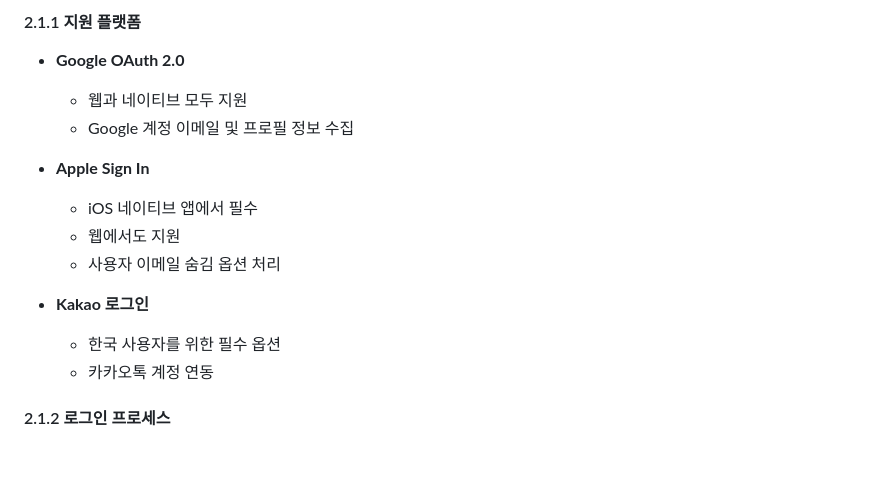
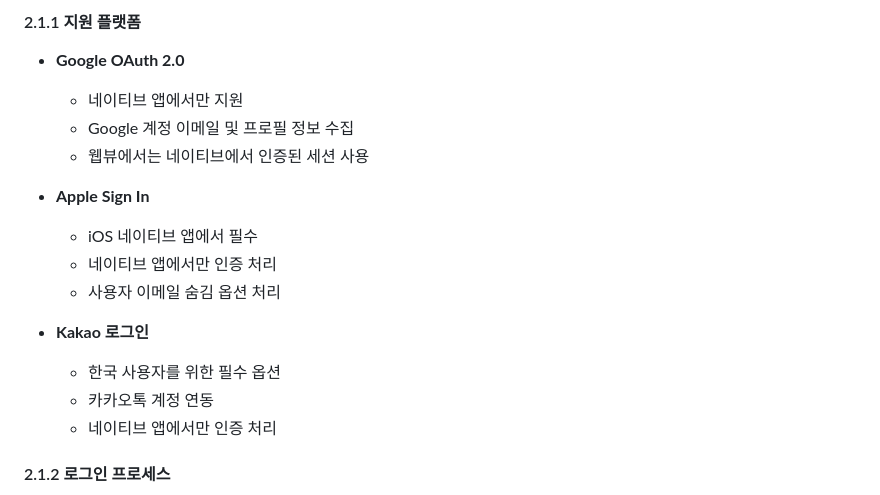
Before and after one commit to kihyeoon/bugie, a Markdown page: specs/authentication/requirements.md, the part around one of its changes. GitHub-like rendering; blank space fills up the shorter version.

```diff
--- a/specs/authentication/requirements.md
+++ b/specs/authentication/requirements.md
@@ -11,17 +11,19 @@ Bugie 앱의 사용자 인증 시스템은 소셜 로그인을 통해 간편하
 
 #### 2.1.1 지원 플랫폼
 - **Google OAuth 2.0**
-  - 웹과 네이티브 모두 지원
+  - 네이티브 앱에서만 지원
   - Google 계정 이메일 및 프로필 정보 수집
+  - 웹뷰에서는 네이티브에서 인증된 세션 사용
 
 - **Apple Sign In**
   - iOS 네이티브 앱에서 필수
-  - 웹에서도 지원
+  - 네이티브 앱에서만 인증 처리
   - 사용자 이메일 숨김 옵션 처리
 
 - **Kakao 로그인**
   - 한국 사용자를 위한 필수 옵션
   - 카카오톡 계정 연동
+  - 네이티브 앱에서만 인증 처리
 
 #### 2.1.2 로그인 프로세스
 1. 사용자가 소셜 로그인 버튼 클릭
```
Also changed, not shown: other parts of specs/authentication/requirements.md (+30 -9 lines), specs/authentication/tasks.md (+19 -19 lines).
